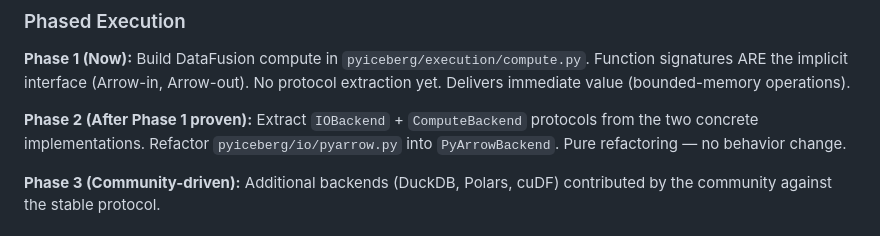
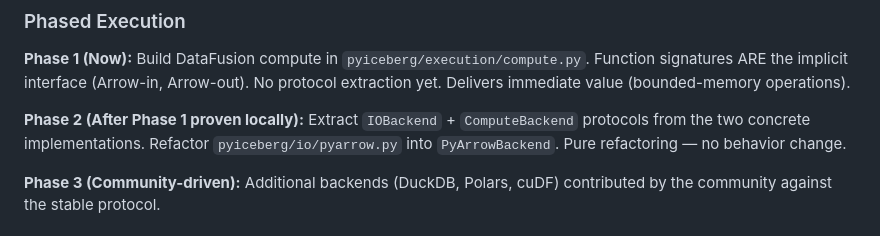
Before and after one commit to qzyu999/iceberg-notes, a Markdown page: pyiceberg_datafusion/support_for_pyiceberg_pluggable_backend_v1.md, the part around the change. Rendered like a GitHub page.

Commit message:
docs: Update wording

```diff
--- a/pyiceberg_datafusion/support_for_pyiceberg_pluggable_backend_v1.md
+++ b/pyiceberg_datafusion/support_for_pyiceberg_pluggable_backend_v1.md
@@ -413,7 +413,7 @@ We have one implementation (PyArrow). We're building a second (DataFusion). The
 
 **Phase 1 (Now):** Build DataFusion compute in `pyiceberg/execution/compute.py`. Function signatures ARE the implicit interface (Arrow-in, Arrow-out). No protocol extraction yet. Delivers immediate value (bounded-memory operations).
 
-**Phase 2 (After Phase 1 proven):** Extract `IOBackend` + `ComputeBackend` protocols from the two concrete implementations. Refactor `pyiceberg/io/pyarrow.py` into `PyArrowBackend`. Pure refactoring — no behavior change.
+**Phase 2 (After Phase 1 proven locally):** Extract `IOBackend` + `ComputeBackend` protocols from the two concrete implementations. Refactor `pyiceberg/io/pyarrow.py` into `PyArrowBackend`. Pure refactoring — no behavior change.
 
 **Phase 3 (Community-driven):** Additional backends (DuckDB, Polars, cuDF) contributed by the community against the stable protocol.
 
```
